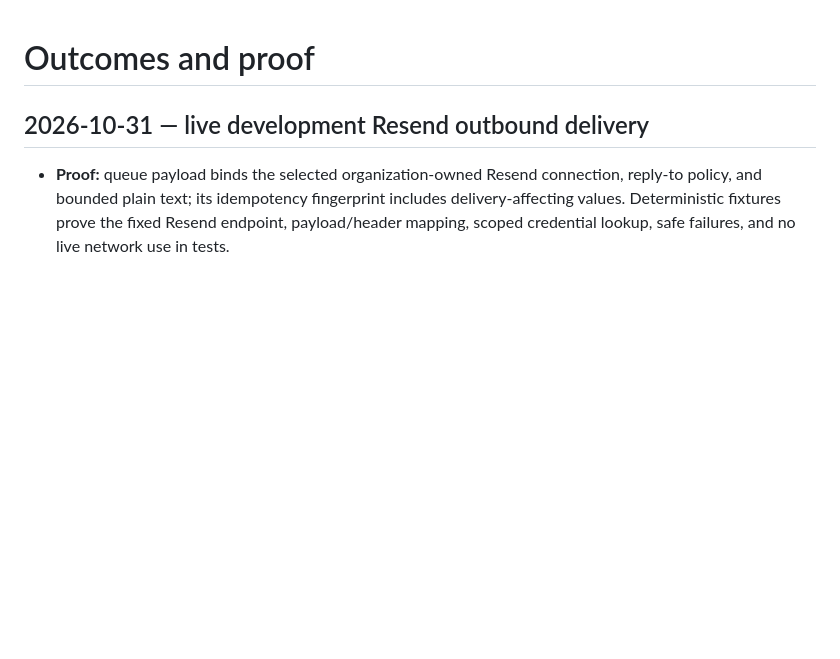
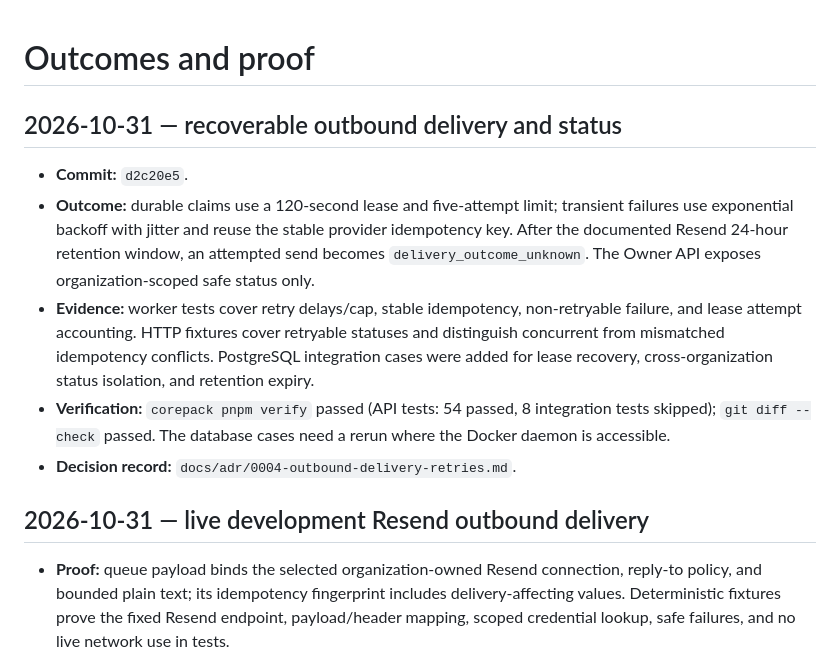
Before and after one commit to nextgitlevel/resend-mailbox, a Markdown page: docs/trackers/OUTCOMES.md, the part around the change. Rendered like a GitHub page; blank space fills up the shorter version.

Commit message:
docs: record outbound retry verification

```diff
--- a/docs/trackers/OUTCOMES.md
+++ b/docs/trackers/OUTCOMES.md
@@ -1,4 +1,22 @@
 # Outcomes and proof
+
+## 2026-10-31 — recoverable outbound delivery and status
+
+- **Commit:** `d2c20e5`.
+- **Outcome:** durable claims use a 120-second lease and five-attempt limit;
+  transient failures use exponential backoff with jitter and reuse the stable
+  provider idempotency key. After the documented Resend 24-hour retention
+  window, an attempted send becomes `delivery_outcome_unknown`. The Owner API
+  exposes organization-scoped safe status only.
+- **Evidence:** worker tests cover retry delays/cap, stable idempotency,
+  non-retryable failure, and lease attempt accounting. HTTP fixtures cover
+  retryable statuses and distinguish concurrent from mismatched idempotency
+  conflicts. PostgreSQL integration cases were added for lease recovery,
+  cross-organization status isolation, and retention expiry.
+- **Verification:** `corepack pnpm verify` passed (API tests: 54 passed, 8
+  integration tests skipped); `git diff --check` passed. The database cases
+  need a rerun where the Docker daemon is accessible.
+- **Decision record:** `docs/adr/0004-outbound-delivery-retries.md`.
 
 ## 2026-10-31 — live development Resend outbound delivery
 
```
